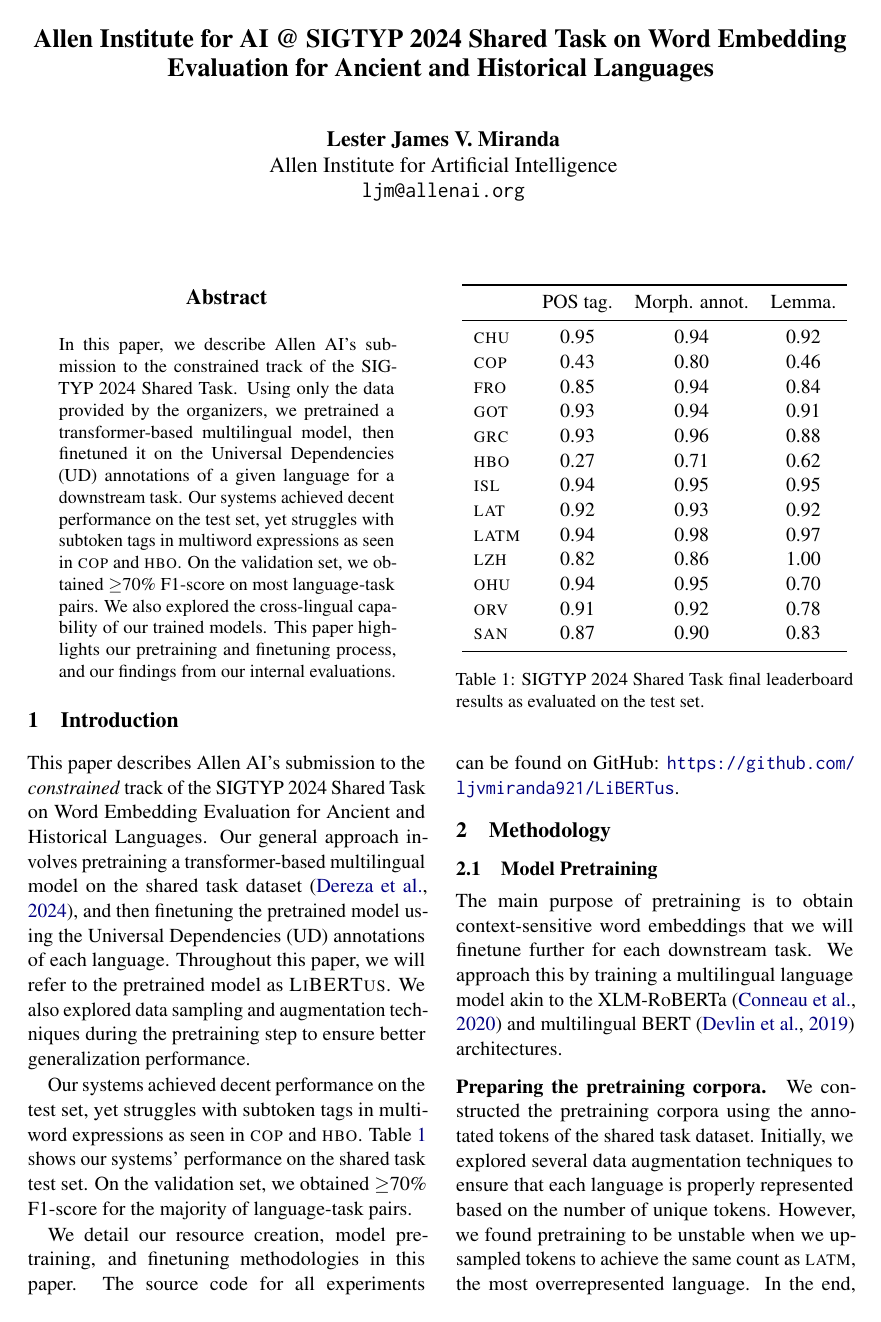
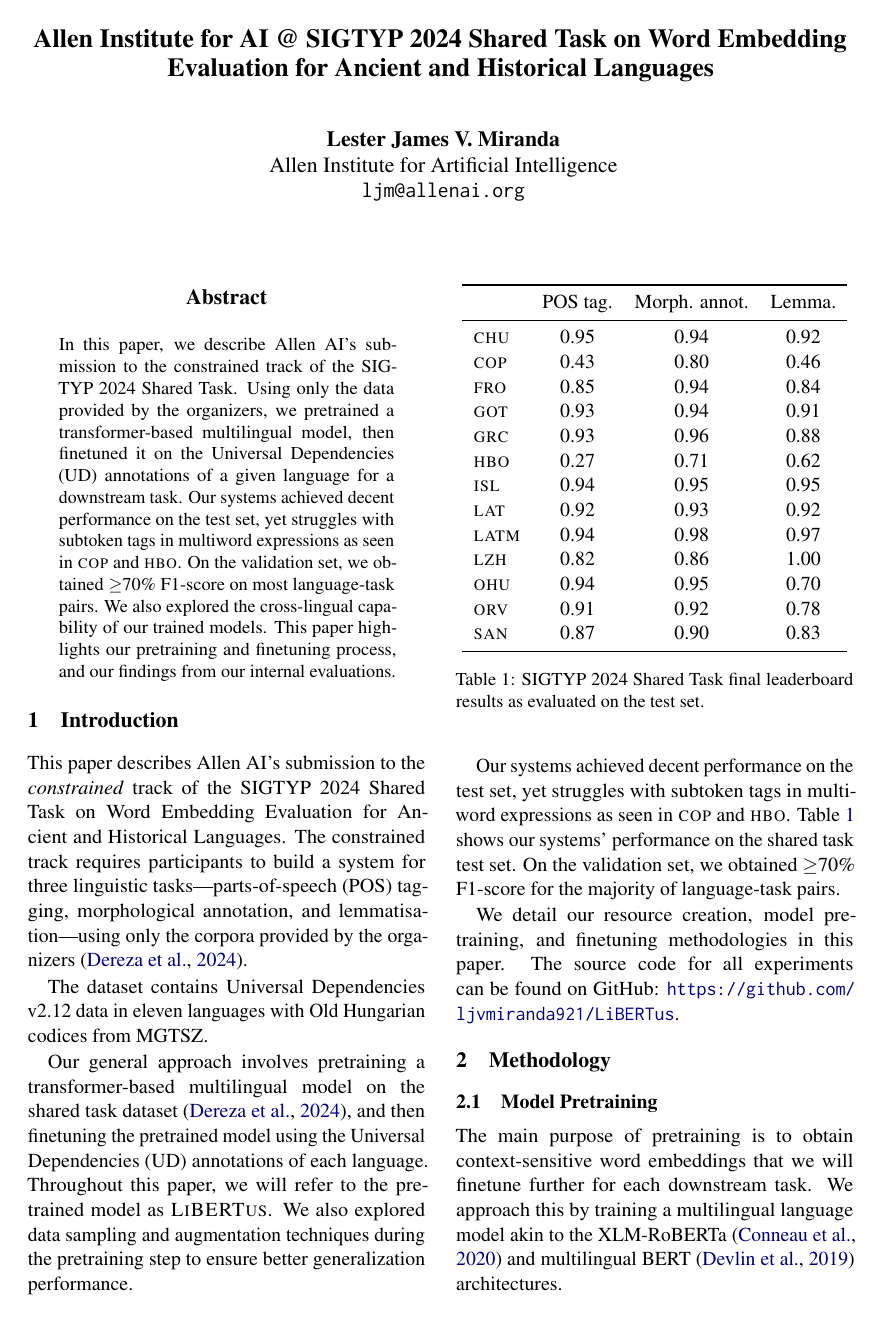
Before and after one commit to ljvmiranda921/LiBERTus, a LaTeX paper (paper/acl_latex.tex): page 1 of 6. Compiled offline with pdfLaTeX.

Commit message:
[wip] Update

```diff
--- a/paper/acl_latex.tex
+++ b/paper/acl_latex.tex
@@ -51,6 +51,12 @@
 
 \section{Introduction}
 This paper describes \teamname{}'s submission to the \textit{constrained} track of the SIGTYP 2024 Shared Task on Word Embedding Evaluation for Ancient and Historical Languages.
+The constrained track requires participants to build a system for three linguistic tasks\textemdash parts-of-speech (POS) tagging, morphological annotation, and lemmatisation\textemdash using only the corpora provided by the organizers \cite{dereza-etal-2024-findings}.
+
+The dataset contains Universal Dependencies v2.12 data in eleven languages with Old Hungarian codices from MGTSZ.
+
+
+
 Our general approach involves pretraining a transformer-based multilingual model on the shared task dataset \citep{dereza-etal-2024-findings}, and then finetuning the pretrained model using the Universal Dependencies (UD) annotations of each language.
 Throughout this paper, we will refer to the pretrained model as \libertus{}.
 We also explored data sampling and augmentation techniques during the pretraining step to ensure better generalization performance.
```
Also changed, not shown: paper/custom.bib (+3 -2 lines), paper/acl_latex.pdf.
